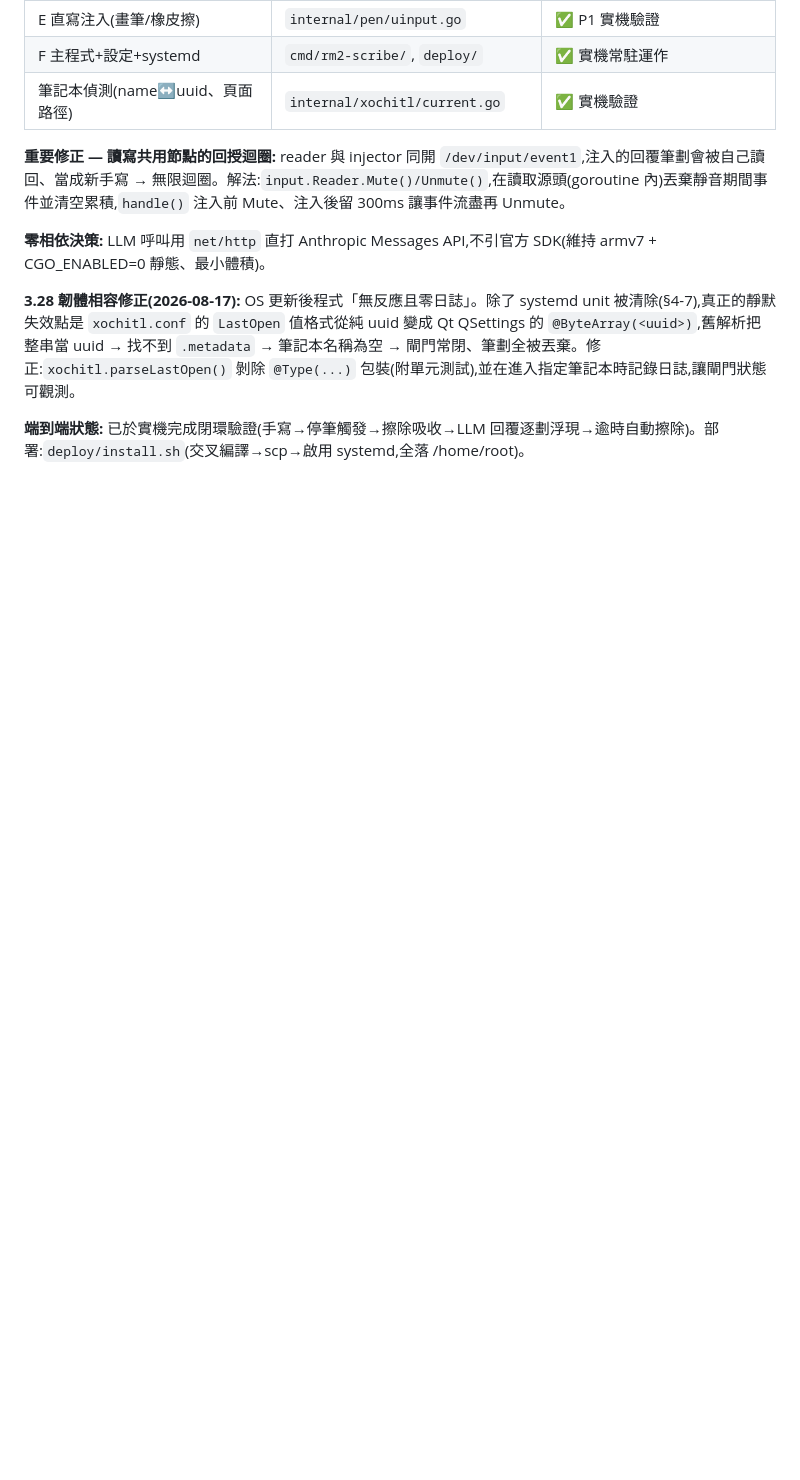
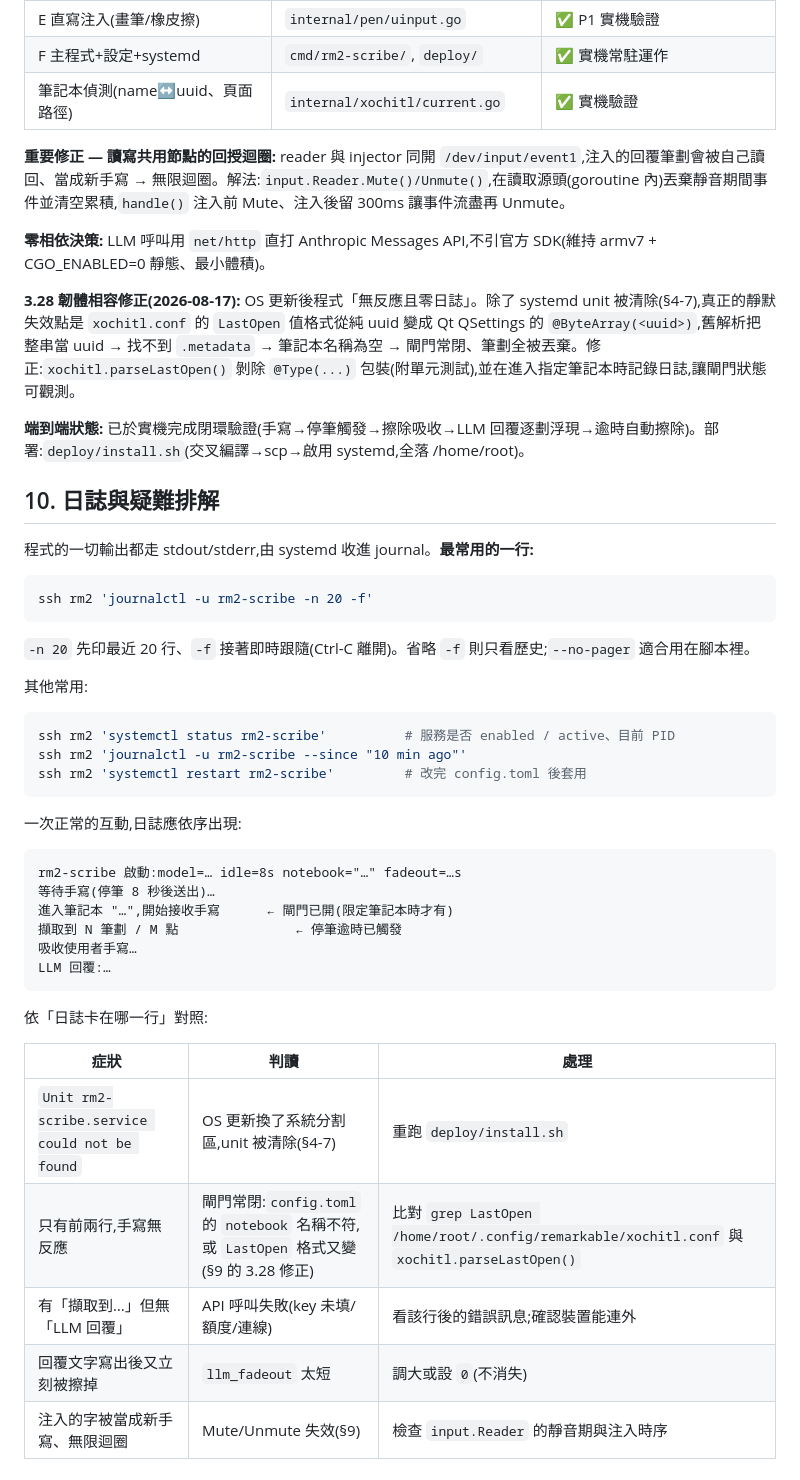
Before and after one commit to JCallenWang/rm2-riddle, a Markdown page: DEVELOPMENT.md, the part around the change. Drawn GitHub-style; blank space fills up the shorter version.

Commit message:
Document how to read the daemon's logs
Add a logs/troubleshooting section to DEVELOPMENT.md: the journalctl
one-liner for following output live, the sequence of lines a healthy
interaction produces, and a table mapping "which line it stops at" to
the known failure modes (wiped unit, closed notebook gate, API errors).

Co-Authored-By: Claude Opus 5 <noreply@anthropic.com>

````diff
--- a/DEVELOPMENT.md
+++ b/DEVELOPMENT.md
@@ -202,3 +202,42 @@ P1、P2 是本專案僅存的「可行性」風險,**先做這兩個 PoC,任一
 **3.28 韌體相容修正(2026-08-17):** OS 更新後程式「無反應且零日誌」。除了 systemd unit 被清除(§4-7),真正的靜默失效點是 `xochitl.conf` 的 `LastOpen` 值格式從純 uuid 變成 Qt QSettings 的 `@ByteArray(<uuid>)`,舊解析把整串當 uuid → 找不到 `.metadata` → 筆記本名稱為空 → 閘門常閉、筆劃全被丟棄。修正:`xochitl.parseLastOpen()` 剝除 `@Type(...)` 包裝(附單元測試),並在進入指定筆記本時記錄日誌,讓閘門狀態可觀測。
 
 **端到端狀態:** 已於實機完成閉環驗證(手寫→停筆觸發→擦除吸收→LLM 回覆逐劃浮現→逾時自動擦除)。部署:`deploy/install.sh`(交叉編譯→scp→啟用 systemd,全落 /home/root)。
+
+## 10. 日誌與疑難排解
+
+程式的一切輸出都走 stdout/stderr,由 systemd 收進 journal。**最常用的一行:**
+
+```sh
+ssh rm2 'journalctl -u rm2-scribe -n 20 -f'
+```
+
+`-n 20` 先印最近 20 行、`-f` 接著即時跟隨(Ctrl-C 離開)。省略 `-f` 則只看歷史;`--no-pager` 適合用在腳本裡。
+
+其他常用:
+
+```sh
+ssh rm2 'systemctl status rm2-scribe'          # 服務是否 enabled / active、目前 PID
+ssh rm2 'journalctl -u rm2-scribe --since "10 min ago"'
+ssh rm2 'systemctl restart rm2-scribe'         # 改完 config.toml 後套用
+```
+
+一次正常的互動,日誌應依序出現:
+
+```
+rm2-scribe 啟動:model=… idle=8s notebook="…" fadeout=…s
+等待手寫(停筆 8 秒後送出)…
+進入筆記本 "…",開始接收手寫      ← 閘門已開(限定筆記本時才有)
+擷取到 N 筆劃 / M 點               ← 停筆逾時已觸發
+吸收使用者手寫…
+LLM 回覆:…
+```
+
+依「日誌卡在哪一行」對照:
+
+| 症狀 | 判讀 | 處理 |
+|---|---|---|
+| `Unit rm2-scribe.service could not be found` | OS 更新換了系統分割區,unit 被清除(§4-7) | 重跑 `deploy/install.sh` |
+| 只有前兩行,手寫無反應 | 閘門常閉:`config.toml` 的 `notebook` 名稱不符,或 `LastOpen` 格式又變(§9 的 3.28 修正) | 比對 `grep LastOpen /home/root/.config/remarkable/xochitl.conf` 與 `xochitl.parseLastOpen()` |
+| 有「擷取到…」但無「LLM 回覆」 | API 呼叫失敗(key 未填/額度/連線) | 看該行後的錯誤訊息;確認裝置能連外 |
+| 回覆文字寫出後又立刻被擦掉 | `llm_fadeout` 太短 | 調大或設 `0`(不消失) |
+| 注入的字被當成新手寫、無限迴圈 | Mute/Unmute 失效(§9) | 檢查 `input.Reader` 的靜音期與注入時序 |
````
